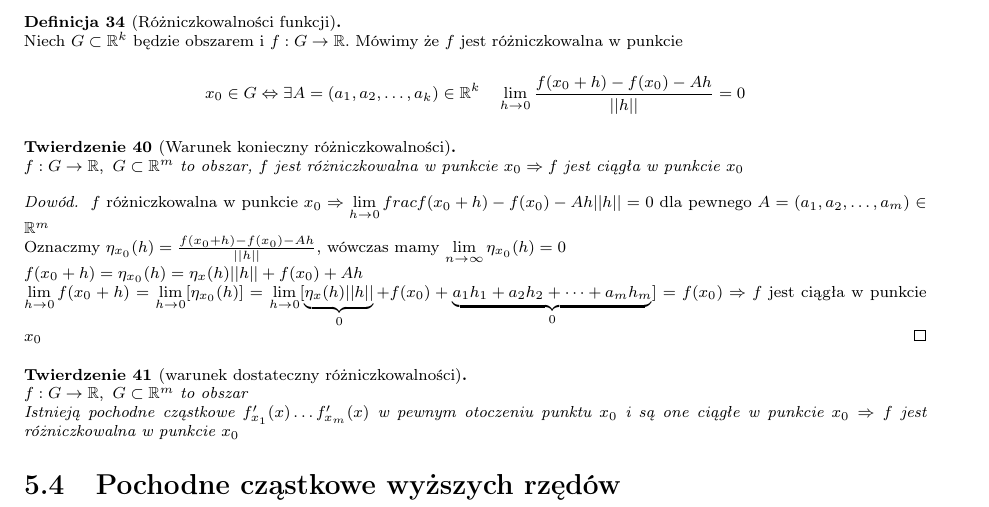
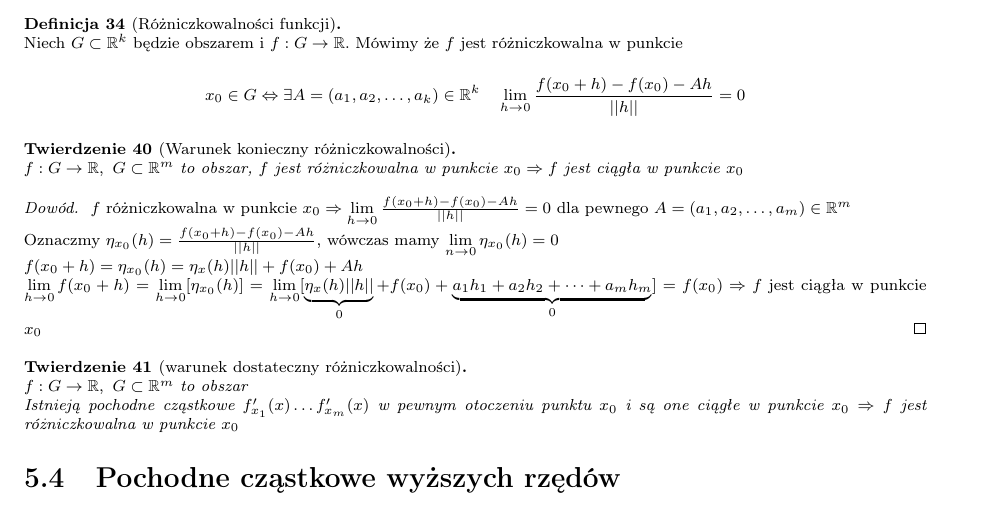
Before and after one commit to janisz/AM2, a LaTeX document (AM2_egz.tex): part of page 10 of 12, cut so that both start at the same text. Compiled offline with pdfLaTeX.

Commit message:
Poprawka tw. 40

```diff
--- a/AM2_egz.tex
+++ b/AM2_egz.tex
@@ -612,8 +612,8 @@ _{h\to 0}\frac{f(x_0+h)-f(x_0)-Ah}{||h||} = 0$$
 \begin{tw}[Warunek konieczny różniczkowalności]~\\
 $f:G\to\mathbb{R}, ~ G\subset\mathbb{R}^m$ to obszar, $f$ jest różniczkowalna w punkcie $x_0 \Rightarrow f$ jest ciągła w punkcie $x_0$
 \begin{proof}
-$f$ różniczkowalna w punkcie $x_0 \Rightarrow \lim\limits_{h\to 0}frac{f(x_0+h)-f(x_0)-Ah}{||h||}=0$ dla pewnego $A=(a_1,a_2, \dots, a_m) \in \mathbb{R}^m$\\
-Oznaczmy $\eta_{x_0}(h) = \frac{f(x_0+h)-f(x_0)-Ah}{||h||}$, wówczas mamy $\lim\limits_{n\to\infty}\eta_{x_0}(h) = 0$\\
+$f$ różniczkowalna w punkcie $x_0 \Rightarrow \lim\limits_{h\to 0}\frac{f(x_0+h)-f(x_0)-Ah}{||h||}=0$ dla pewnego $A=(a_1,a_2, \dots, a_m) \in \mathbb{R}^m$\\
+Oznaczmy $\eta_{x_0}(h) = \frac{f(x_0+h)-f(x_0)-Ah}{||h||}$, wówczas mamy $\lim\limits_{n\to 0}\eta_{x_0}(h) = 0$\\
 $f(x_0+h)=\eta_{x_0}(h) = \eta_x(h)||h|| + f(x_0) + Ah$\\
 $\lim\limits_{h\to 0}f(x_0+h) = \lim\limits_{h\to 0}[\eta_{x_0}(h)] = \lim\limits_{h\to 0}[\underbrace{\eta_x(h)||h||}_{0} + f(x_0) + \underbrace{a_1h_1 + a_2h_2 + \dots + a_mh_m}_{0}] = f(x_0) \Rightarrow f$ jest ciągła w punkcie $x_0$
 \end{proof}
```
